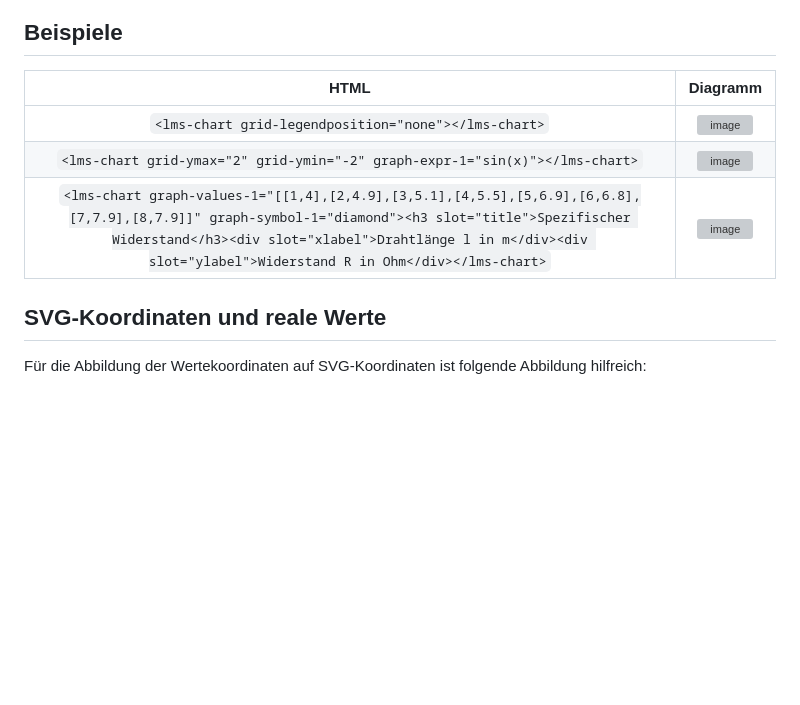
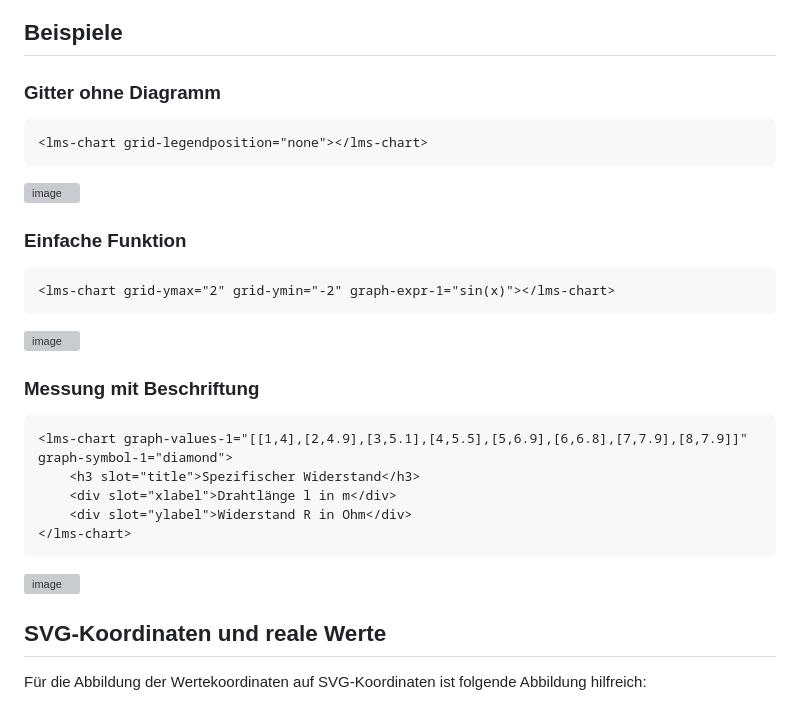
Before and after one commit to chrille69/xy-graphs, a Markdown page: README.md, the part around the change. Drawn GitHub-style; blank space fills up the shorter version; grey boxes are pictures that could not be loaded.

````diff
--- a/README.md
+++ b/README.md
@@ -85,11 +85,27 @@ lmschart stellt sieben Slots zur Verfügung, die in der folgenden Tabelle erklä
 | `error` | Formatiert die Fehlermeldung. Nur zum internen Gebrauch gedacht. | |
 
 ## Beispiele
-| HTML | Diagramm |
-| :---: | :---: |
-| `<lms-chart grid-legendposition="none"></lms-chart>` | ![image](https://github.com/chrille69/lmschart/assets/47904800/ef4ce2e0-458f-4c82-8271-add8a361f07c) |
-| `<lms-chart grid-ymax="2" grid-ymin="-2" graph-expr-1="sin(x)"></lms-chart>` | ![image](https://github.com/chrille69/lmschart/assets/47904800/539b50ce-461a-4a68-abe0-58cdb3ca6de5) |
-| `<lms-chart graph-values-1="[[1,4],[2,4.9],[3,5.1],[4,5.5],[5,6.9],[6,6.8],[7,7.9],[8,7.9]]" graph-symbol-1="diamond"><h3 slot="title">Spezifischer Widerstand</h3><div slot="xlabel">Drahtlänge l in m</div><div slot="ylabel">Widerstand R in Ohm</div></lms-chart>` | ![image](https://github.com/chrille69/lmschart/assets/47904800/8824463d-8016-45fc-9ac4-fe03c8787da1) |
+### Gitter ohne Diagramm
+```html
+<lms-chart grid-legendposition="none"></lms-chart>
+```
+![image](https://github.com/chrille69/lmschart/assets/47904800/ef4ce2e0-458f-4c82-8271-add8a361f07c)
+
+### Einfache Funktion
+```html
+<lms-chart grid-ymax="2" grid-ymin="-2" graph-expr-1="sin(x)"></lms-chart>
+```
+![image](https://github.com/chrille69/lmschart/assets/47904800/539b50ce-461a-4a68-abe0-58cdb3ca6de5)
+
+### Messung mit Beschriftung
+```html
+<lms-chart graph-values-1="[[1,4],[2,4.9],[3,5.1],[4,5.5],[5,6.9],[6,6.8],[7,7.9],[8,7.9]]" graph-symbol-1="diamond">
+    <h3 slot="title">Spezifischer Widerstand</h3>
+    <div slot="xlabel">Drahtlänge l in m</div>
+    <div slot="ylabel">Widerstand R in Ohm</div>
+</lms-chart>
+```
+![image](https://github.com/chrille69/lmschart/assets/47904800/8824463d-8016-45fc-9ac4-fe03c8787da1)
 
 
 ## SVG-Koordinaten und reale Werte
````
